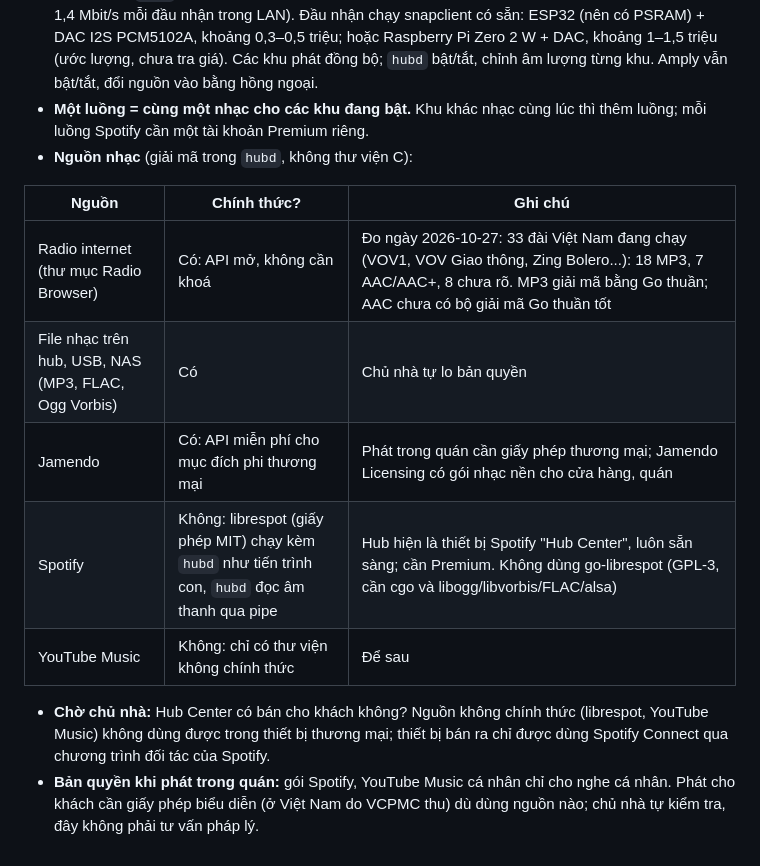
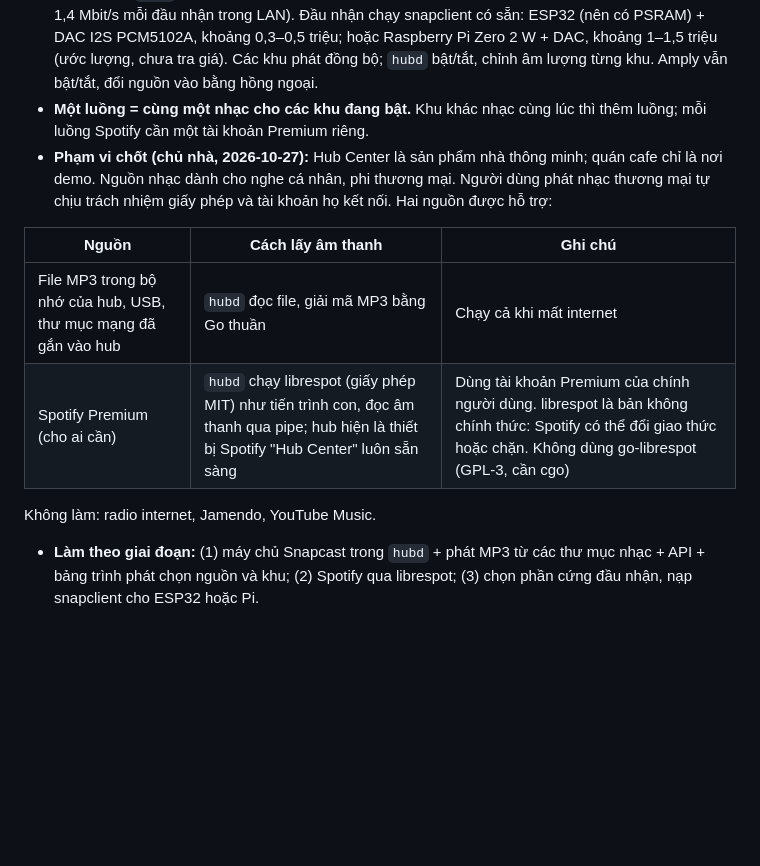
Before and after one commit to tranbinhcse/smarthome, a Markdown page: docs/2026-10-26-trung-tam-dieu-khien-nha-design.md, the part around the change. Drawn GitHub-style; blank space fills up the shorter version.

Commit message:
docs(design): music scope is MP3 files and Spotify Premium for personal use
Hub Center is a smart home product and the cafe is only a demo, so the
sources are for personal listening; users who play music commercially
handle their own licences and accounts. Drops radio, Jamendo and YouTube
Music and lays out the three build phases.

Co-Authored-By: Claude Opus 5.5 <noreply@anthropic.com>

```diff
--- a/docs/2026-10-26-trung-tam-dieu-khien-nha-design.md
+++ b/docs/2026-10-26-trung-tam-dieu-khien-nha-design.md
@@ -620,15 +620,12 @@ Chi phí là **ước lượng cho một khu**, chưa tra giá cửa hàng lúc
 - **Amply các phòng có AUX/RCA và Bluetooth, không có Chromecast/AirPlay/DLNA.** Mỗi amply thêm một đầu nhận cắm AUX/RCA. Không phát Bluetooth từ hub: tầm ngắn, không tới được mọi phòng, không đồng bộ nhiều phòng.
 - **Chia nhạc:** `hubd` có máy chủ giao thức Snapcast viết bằng Go thuần (PCM 44,1 kHz/16 bit, khoảng 1,4 Mbit/s mỗi đầu nhận trong LAN). Đầu nhận chạy snapclient có sẵn: ESP32 (nên có PSRAM) + DAC I2S PCM5102A, khoảng 0,3–0,5 triệu; hoặc Raspberry Pi Zero 2 W + DAC, khoảng 1–1,5 triệu (ước lượng, chưa tra giá). Các khu phát đồng bộ; `hubd` bật/tắt, chỉnh âm lượng từng khu. Amply vẫn bật/tắt, đổi nguồn vào bằng hồng ngoại.
 - **Một luồng = cùng một nhạc cho các khu đang bật.** Khu khác nhạc cùng lúc thì thêm luồng; mỗi luồng Spotify cần một tài khoản Premium riêng.
-- **Nguồn nhạc** (giải mã trong `hubd`, không thư viện C):
+- **Phạm vi chốt (chủ nhà, 2026-10-27):** Hub Center là sản phẩm nhà thông minh; quán cafe chỉ là nơi demo. Nguồn nhạc dành cho nghe cá nhân, phi thương mại. Người dùng phát nhạc thương mại tự chịu trách nhiệm giấy phép và tài khoản họ kết nối. Hai nguồn được hỗ trợ:
 
-| Nguồn | Chính thức? | Ghi chú |
+| Nguồn | Cách lấy âm thanh | Ghi chú |
 |---|---|---|
-| Radio internet (thư mục Radio Browser) | Có: API mở, không cần khoá | Đo ngày 2026-10-27: 33 đài Việt Nam đang chạy (VOV1, VOV Giao thông, Zing Bolero...): 18 MP3, 7 AAC/AAC+, 8 chưa rõ. MP3 giải mã bằng Go thuần; AAC chưa có bộ giải mã Go thuần tốt |
-| File nhạc trên hub, USB, NAS (MP3, FLAC, Ogg Vorbis) | Có | Chủ nhà tự lo bản quyền |
-| Jamendo | Có: API miễn phí cho mục đích phi thương mại | Phát trong quán cần giấy phép thương mại; Jamendo Licensing có gói nhạc nền cho cửa hàng, quán |
-| Spotify | Không: librespot (giấy phép MIT) chạy kèm `hubd` như tiến trình con, `hubd` đọc âm thanh qua pipe | Hub hiện là thiết bị Spotify "Hub Center", luôn sẵn sàng; cần Premium. Không dùng go-librespot (GPL-3, cần cgo và libogg/libvorbis/FLAC/alsa) |
-| YouTube Music | Không: chỉ có thư viện không chính thức | Để sau |
+| File MP3 trong bộ nhớ của hub, USB, thư mục mạng đã gắn vào hub | `hubd` đọc file, giải mã MP3 bằng Go thuần | Chạy cả khi mất internet |
+| Spotify Premium (cho ai cần) | `hubd` chạy librespot (giấy phép MIT) như tiến trình con, đọc âm thanh qua pipe; hub hiện là thiết bị Spotify "Hub Center" luôn sẵn sàng | Dùng tài khoản Premium của chính người dùng. librespot là bản không chính thức: Spotify có thể đổi giao thức hoặc chặn. Không dùng go-librespot (GPL-3, cần cgo) |
 
-- **Chờ chủ nhà:** Hub Center có bán cho khách không? Nguồn không chính thức (librespot, YouTube Music) không dùng được trong thiết bị thương mại; thiết bị bán ra chỉ được dùng Spotify Connect qua chương trình đối tác của Spotify.
-- **Bản quyền khi phát trong quán:** gói Spotify, YouTube Music cá nhân chỉ cho nghe cá nhân. Phát cho khách cần giấy phép biểu diễn (ở Việt Nam do VCPMC thu) dù dùng nguồn nào; chủ nhà tự kiểm tra, đây không phải tư vấn pháp lý.
+  Không làm: radio internet, Jamendo, YouTube Music.
+- **Làm theo giai đoạn:** (1) máy chủ Snapcast trong `hubd` + phát MP3 từ các thư mục nhạc + API + bảng trình phát chọn nguồn và khu; (2) Spotify qua librespot; (3) chọn phần cứng đầu nhận, nạp snapclient cho ESP32 hoặc Pi.
```
